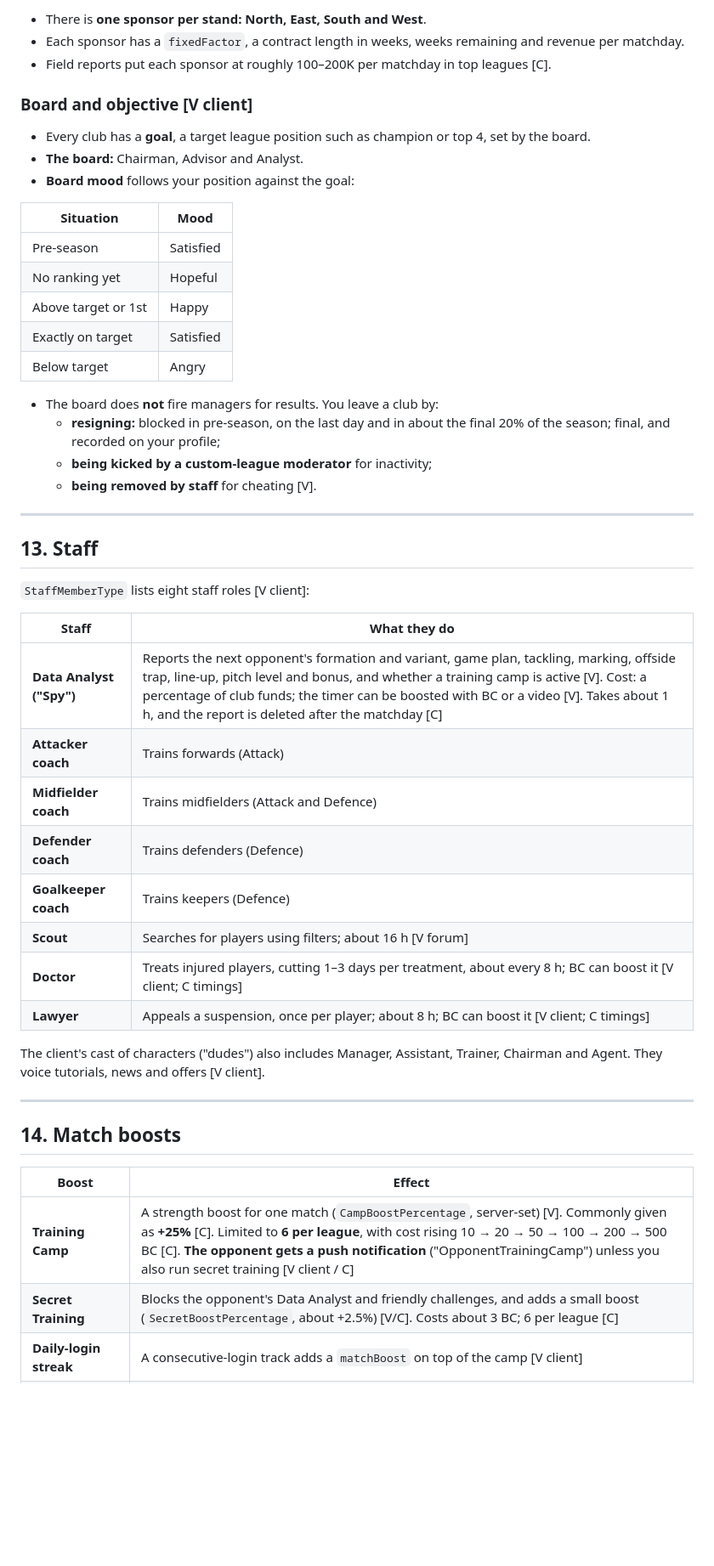
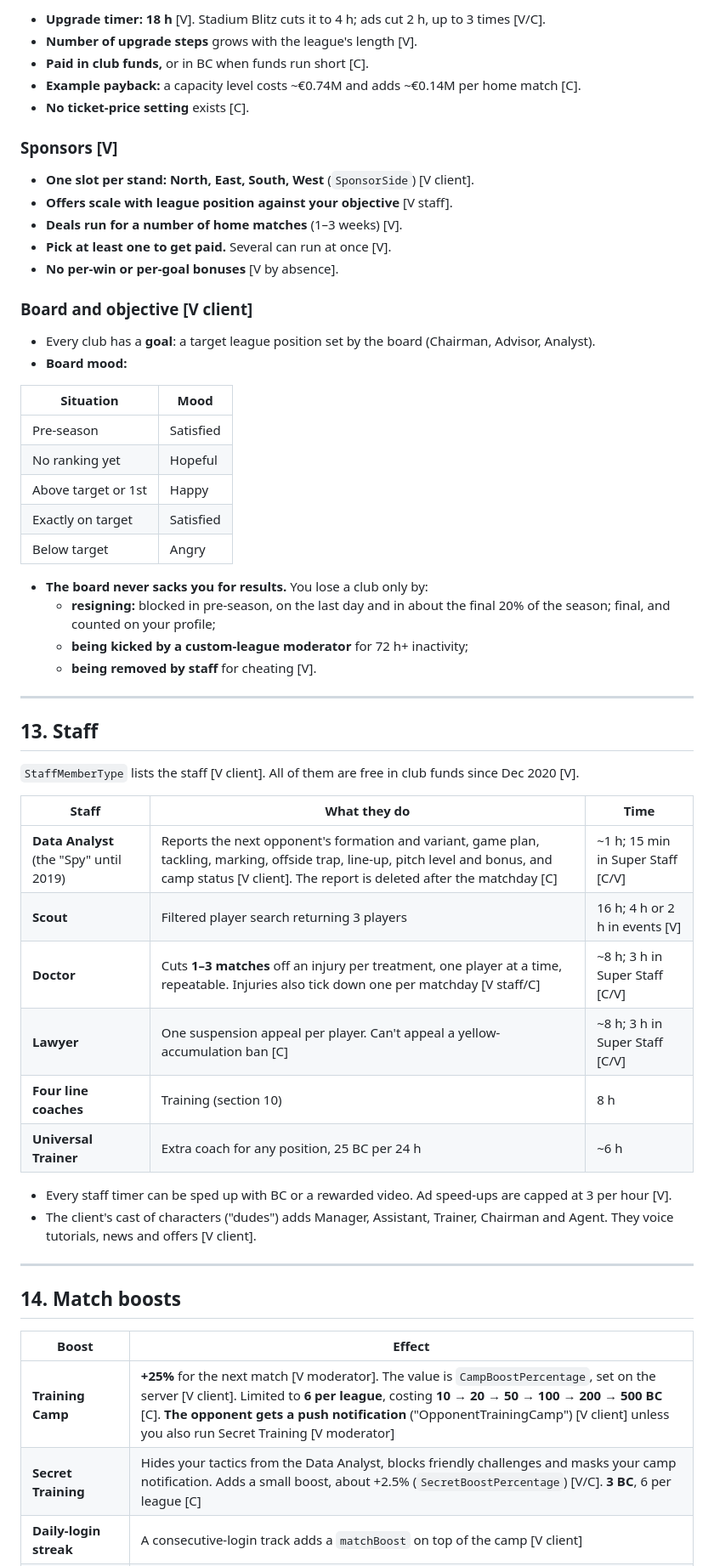
Before and after one commit to Kintukka2/online-soccer-manager-copy, a Markdown page: docs/OSM-ANALYSIS.md, the part around one of its changes. Shown at 85% size. Rendered like a GitHub page; blank space fills up the shorter version.

```diff
--- a/docs/OSM-ANALYSIS.md
+++ b/docs/OSM-ANALYSIS.md
@@ -497,13 +524,22 @@ The game plan must fit the formation's identity:
 
-- There is **one sponsor per stand: North, East, South and West**.
-- Each sponsor has a `fixedFactor`, a contract length in weeks, weeks remaining and revenue per matchday.
-- Field reports put each sponsor at roughly 100–200K per matchday in top leagues [C].
+- **Upgrade timer:** **18 h** [V]. Stadium Blitz cuts it to 4 h; ads cut 2 h, up to 3 times [V/C].
+- **Number of upgrade steps** grows with the league's length [V].
+- **Paid in club funds,** or in BC when funds run short [C].
+- **Example payback:** a capacity level costs ~€0.74M and adds ~€0.14M per home match [C].
+- **No ticket-price setting** exists [C].
+
+### Sponsors [V]
+
+- **One slot per stand: North, East, South, West** (`SponsorSide`) [V client].
+- **Offers scale with league position against your objective** [V staff].
+- **Deals run for a number of home matches** (1–3 weeks) [V].
+- **Pick at least one to get paid.** Several can run at once [V].
+- **No per-win or per-goal bonuses** [V by absence].
 
 ### Board and objective [V client]
 
-- Every club has a **goal**, a target league position such as champion or top 4, set by the board.
-- **The board:** Chairman, Advisor and Analyst.
-- **Board mood** follows your position against the goal:
+- Every club has a **goal**: a target league position set by the board (Chairman, Advisor, Analyst).
+- **Board mood:**
 
 | Situation | Mood |
 |---|---|
@@ -513,29 +549,28 @@ The game plan must fit the formation's identity:
 | Exactly on target | Satisfied |
 | Below target | Angry |
 
-- The board does **not** fire managers for results. You leave a club by:
-  - **resigning:** blocked in pre-season, on the last day and in about the final 20% of the season; final, and recorded on your profile;
-  - **being kicked by a custom-league moderator** for inactivity;
+- **The board never sacks you for results.** You lose a club only by:
+  - **resigning:** blocked in pre-season, on the last day and in about the final 20% of the season; final, and counted on your profile;
+  - **being kicked by a custom-league moderator** for 72 h+ inactivity;
   - **being removed by staff** for cheating [V].
 
 ---
 
 ## 13. Staff
 
-`StaffMemberType` lists eight staff roles [V client]:
+`StaffMemberType` lists the staff [V client]. All of them are free in club funds since Dec 2020 [V].
 
-| Staff | What they do |
-|---|---|
-| **Data Analyst ("Spy")** | Reports the next opponent's formation and variant, game plan, tackling, marking, offside trap, line-up, pitch level and bonus, and whether a training camp is active [V]. Cost: a percentage of club funds; the timer can be boosted with BC or a video [V]. Takes about 1 h, and the report is deleted after the matchday [C] |
-| **Attacker coach** | Trains forwards (Attack) |
-| **Midfielder coach** | Trains midfielders (Attack and Defence) |
-| **Defender coach** | Trains defenders (Defence) |
-| **Goalkeeper coach** | Trains keepers (Defence) |
-| **Scout** | Searches for players using filters; about 16 h [V forum] |
-| **Doctor** | Treats injured players, cutting 1–3 days per treatment, about every 8 h; BC can boost it [V client; C timings] |
-| **Lawyer** | Appeals a suspension, once per player; about 8 h; BC can boost it [V client; C timings] |
+| Staff | What they do | Time |
+|---|---|---|
+| **Data Analyst** (the "Spy" until 2019) | Reports the next opponent's formation and variant, game plan, tackling, marking, offside trap, line-up, pitch level and bonus, and camp status [V client]. The report is deleted after the matchday [C] | ~1 h; 15 min in Super Staff [C/V] |
+| **Scout** | Filtered player search returning 3 players | 16 h; 4 h or 2 h in events [V] |
+| **Doctor** | Cuts **1–3 matches** off an injury per treatment, one player at a time, repeatable. Injuries also tick down one per matchday [V staff/C] | ~8 h; 3 h in Super Staff [C/V] |
+| **Lawyer** | One suspension appeal per player. Can't appeal a yellow-accumulation ban [C] | ~8 h; 3 h in Super Staff [C/V] |
+| **Four line coaches** | Training (section 10) | 8 h |
+| **Universal Trainer** | Extra coach for any position, 25 BC per 24 h | ~6 h |
 
-The client's cast of characters ("dudes") also includes Manager, Assistant, Trainer, Chairman and Agent. They voice tutorials, news and offers [V client].
+- Every staff timer can be sped up with BC or a rewarded video. Ad speed-ups are capped at 3 per hour [V].
+- The client's cast of characters ("dudes") adds Manager, Assistant, Trainer, Chairman and Agent. They voice tutorials, news and offers [V client].
 
 ---
 
@@ -543,6 +578,6 @@ The client's cast of characters ("dudes") also includes Manager, Assistant, Trai
 
 | Boost | Effect |
 |---|---|
-| **Training Camp** | A strength boost for one match (`CampBoostPercentage`, server-set) [V]. Commonly given as **+25%** [C]. Limited to **6 per league**, with cost rising 10 → 20 → 50 → 100 → 200 → 500 BC [C]. **The opponent gets a push notification** ("OpponentTrainingCamp") unless you also run secret training [V client / C] |
-| **Secret Training** | Blocks the opponent's Data Analyst and friendly challenges, and adds a small boost (`SecretBoostPercentage`, about +2.5%) [V/C]. Costs about 3 BC; 6 per league [C] |
+| **Training Camp** | **+25%** for the next match [V moderator]. The value is `CampBoostPercentage`, set on the server [V client]. Limited to **6 per league**, costing **10 → 20 → 50 → 100 → 200 → 500 BC** [C]. **The opponent gets a push notification** ("OpponentTrainingCamp") [V client] unless you also run Secret Training [V moderator] |
+| **Secret Training** | Hides your tactics from the Data Analyst, blocks friendly challenges and masks your camp notification. Adds a small boost, about +2.5% (`SecretBoostPercentage`) [V/C]. **3 BC**, 6 per league [C] |
 | **Daily-login streak** | A consecutive-login track adds a `matchBoost` on top of the camp [V client] |
```
Also changed, not shown: other parts of docs/OSM-ANALYSIS.md (+87 -60 lines).
